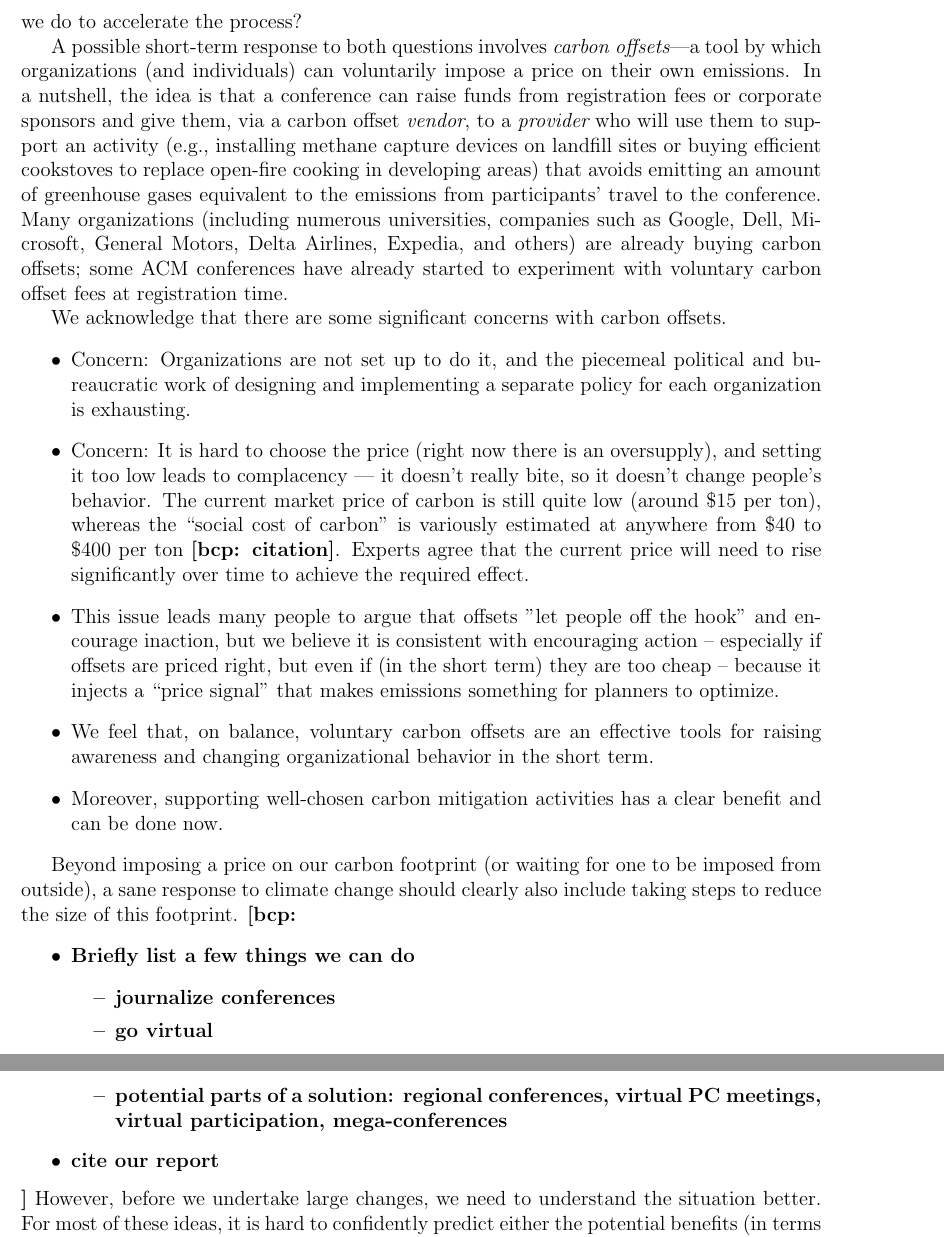
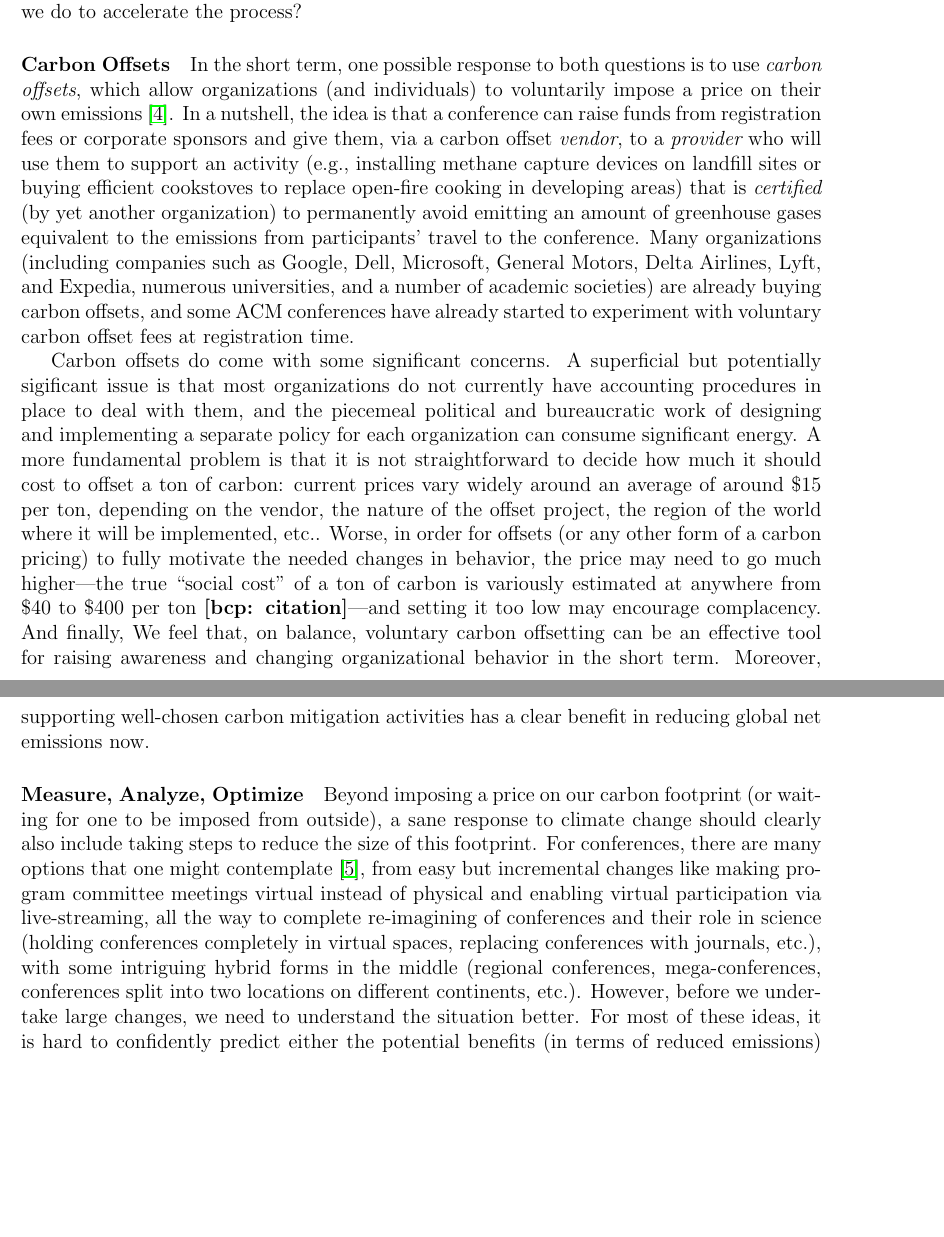
Before and after one commit to bcpierce00/acm-climate, a LaTeX document (main.tex): two parts of pages 3 and 4 of 5 before the commit and two parts of pages 2 and 3 of 5 after it, joined at a grey line, cut so that both start at the same text, the shorter picture padded with empty space. Compiled offline with pdfLaTeX.

Commit message:
Some more work on the middle parts

```diff
--- a/main.tex
+++ b/main.tex
@@ -11,6 +11,8 @@
 \newcommand{\bcp}[1]{\ifdraft{\bf [bcp: #1]}\fi}
 \newcommand{\mwh}[1]{\ifdraft{\bf [mwh: #1]}\fi}
 \newcommand{\COtwoE}{CO$_2$e}
+
+\newcommand{\SECTION}{\paragraph*}
 
 \begin{document}
 
@@ -126,62 +120,52 @@ in a world where air travel is more expensive?  Believing that it needs to
 come as quickly as possible to avert disaster, what can we do to accelerate
 the process?
 
-A possible short-term response to both questions involves {\em carbon
-  offsets}---a tool by which organizations (and individuals) can voluntarily
-impose a price on their own emissions.
+\SECTION{Carbon Offsets}
+
+In the short term, one possible response to both questions is to use {\em
+  carbon offsets}, which allow organizations (and individuals) to
+voluntarily impose a price on their own emissions~\cite{CarbonOFfsetReport}.
 %
-% What they are:
 In a nutshell, the idea is that a conference can raise funds from
 registration fees or corporate sponsors and give them, via a carbon offset
 {\em vendor}, to a {\em provider} who will use them to support an activity
 (e.g., installing methane capture devices on landfill sites or buying
 efficient cookstoves to replace open-fire cooking in developing areas) that
-avoids emitting an amount of greenhouse gases equivalent to the emissions
-from participants' travel to the conference.
+is {\em certified} (by yet another organization) to permanently avoid
+emitting an amount of greenhouse gases equivalent to the emissions from
+participants' travel to the conference.
 %
-Many organizations (including numerous universities, companies such as
-Google, Dell, Microsoft, General Motors, Delta Airlines, Expedia, and
-others) are already buying carbon offsets; some ACM conferences have already
-started to experiment with voluntary carbon offset fees at registration
-time.
+Many organizations (including companies such as Google, Dell, Microsoft,
+General Motors, Delta Airlines, Lyft, and Expedia, numerous universities,
+and a number of academic societies) are already buying carbon offsets, and
+some ACM conferences have already started to experiment with voluntary
+carbon offset fees at registration time.
 
-We acknowledge that there are some significant concerns with carbon offsets.
-\begin{itemize}
-\item Concern: Organizations are not set up to do it, and the piecemeal
-political and bureaucratic work of designing and implementing a separate
-policy for each organization is exhausting.
-\item Concern: It is hard to choose the price (right now there is an
-oversupply), and setting it too low leads to complacency --- it doesn't
-really bite, so it doesn't change people's behavior.  The current market
-price of carbon is still quite low (around \$15 per ton), whereas the
-``social cost of carbon'' is variously estimated at anywhere from \$40 to
-\$400 per ton~\bcp{citation}.
-Experts agree that the current price will need to rise significantly
-over time to achieve the required effect.
-\item This issue leads many people to argue that offsets "let people off the
-hook" and encourage inaction, but we believe it is consistent with
-encouraging action -- especially if offsets are priced right, but even if
-(in the short term) they are too cheap -- because it injects a ``price
-signal'' that makes emissions something for planners to optimize.
-\item We feel that, on balance, voluntary carbon offsets are an effective
-tools for raising awareness and changing organizational behavior in the
-short term.
-\item Moreover, supporting well-chosen carbon mitigation activities has a
-clear benefit and can be done now.
-\end{itemize}
+Carbon offsets do come with some significant concerns.
+%
+A superficial but potentially sigificant issue is that most
+organizations do not currently have accounting procedures in place to deal
+with them, and the piecemeal political and bureaucratic work of designing
+and implementing a separate policy for each organization can consume
+significant energy.
+%
+A more fundamental problem is that it is not straightforward to decide how
+much it should cost to offset a ton of carbon: current prices vary widely
+around an average of around \$15 per ton, depending on the vendor, the
+nature of the offset project, the region of the world where it will be
+implemented, etc..  Worse, in order for offsets (or any other form of a
+carbon pricing) to fully motivate the needed changes in behavior, the price
+may need to go much higher---the true ``social cost'' of a ton of carbon is
+variously estimated at anywhere from \$40 to \$400 per
+ton~\bcp{citation}---and setting it too low may encourage complacency.
+%
+And finally,
+%
+We feel that, on balance, voluntary carbon offsetting can be an
+effective tool for raising awareness and changing organizational behavior
+in the short term.
+%
+Moreover, supporting well-chosen carbon mitigation activities has a clear
+benefit in reducing global net emissions now.
 
-Beyond imposing a price on our carbon footprint (or waiting for one to be
-imposed from outside), a sane response to climate change should clearly also
-include taking steps to reduce the size of this footprint.
-\bcp{
-  \begin{itemize}
-  \item Briefly list a few things we can do
-  \begin{itemize}
-  \item journalize conferences
-  \item go virtual
-  \item potential parts of a solution: regional conferences, virtual PC
-  meetings, virtual participation, mega-conferences
-  \end{itemize}
-  \item cite our report
-  \end{itemize}
-}
+\SECTION{Measure, Analyze, Optimize}
@@ -188,3 +180,18 @@ include taking steps to reduce the size of this footprint.
+\label{fig:confs}
+\end{figure}
+
+Beyond imposing a price on our carbon footprint (or waiting for one
+to be imposed from outside), a sane response to climate change should
+clearly also include taking steps to reduce the size of this footprint.  For
+conferences, there are many options that one might
+contemplate~\cite{ClimateCommitteReport}, from easy
+but incremental changes like making program committee meetings virtual
+instead of physical and enabling virtual participation via live-streaming,
+all the way to complete re-imagining of conferences and their role in
+science (holding conferences completely in virtual spaces, replacing
+conferences with journals, etc.), with some intriguing hybrid forms in the
+middle (regional conferences, mega-conferences, conferences split into
+two locations on different continents, etc.).
 %
 However, before we undertake large changes, we need to understand the
 situation better.  For most of these ideas, it is hard to confidently
```
Also changed, not shown: local.bib (+3 -3 lines), main.tex (24 more changed lines).
